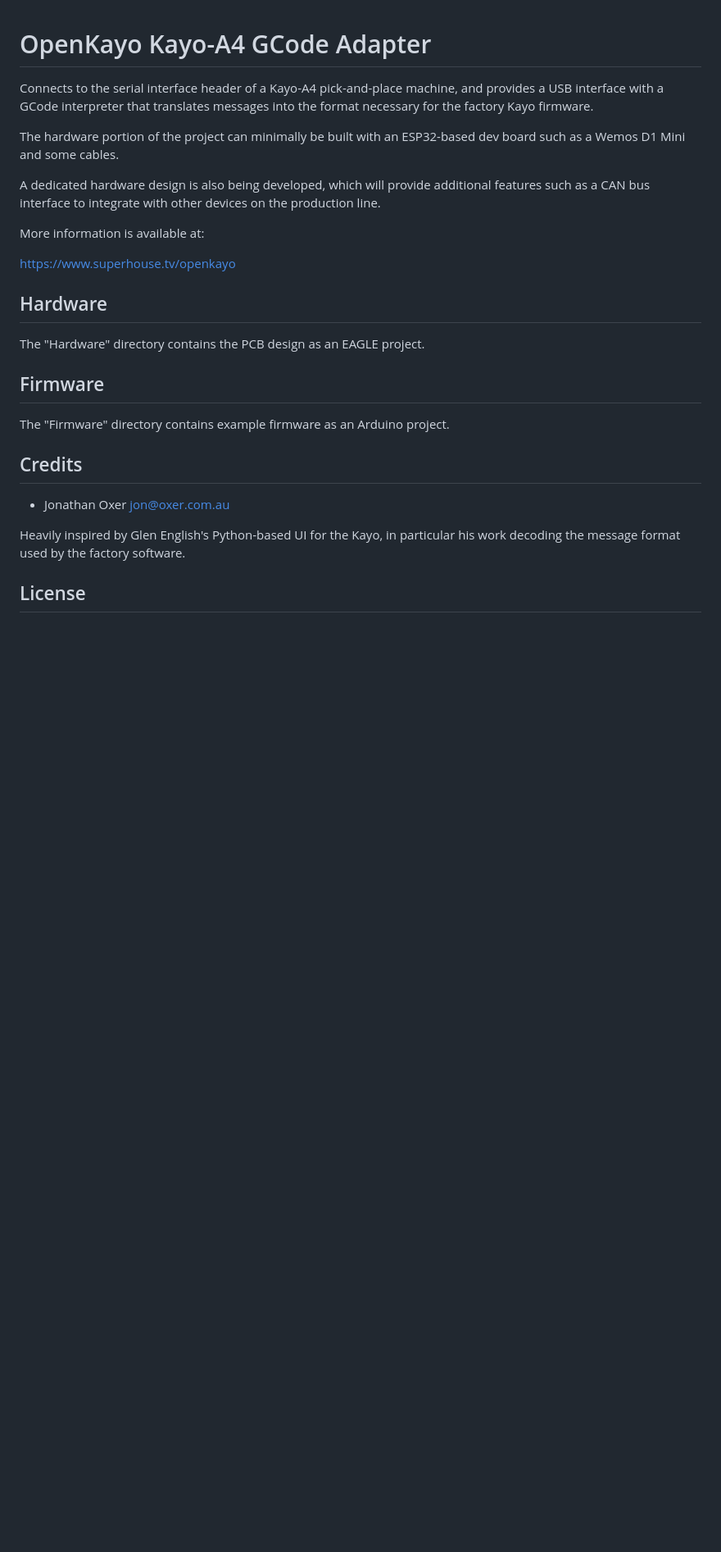
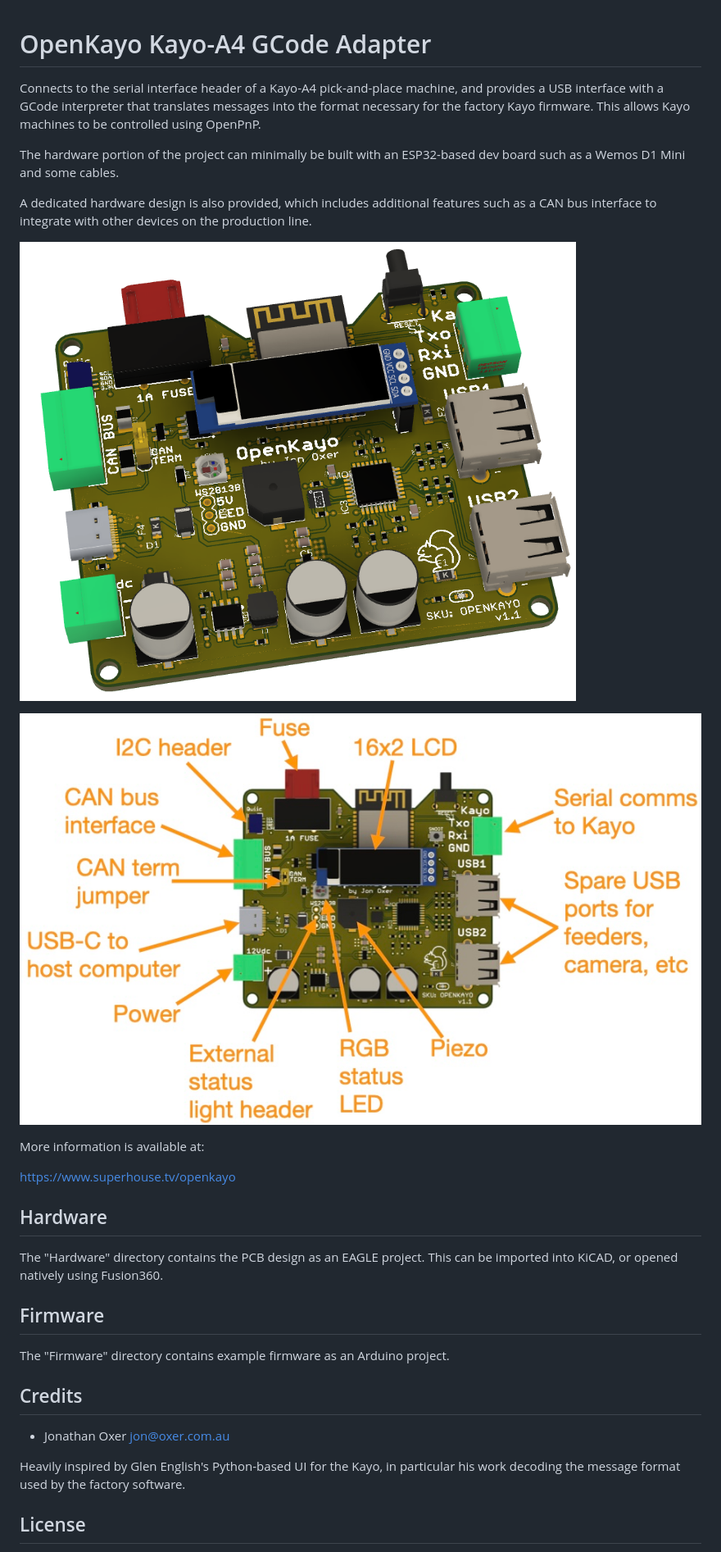
Before and after one commit to SuperHouse/OpenKayo, a Markdown page: README.md, the part around one of its changes. Shown at 82% size. Rendered like a GitHub page; pictures changed too: Images/OpenKayo-v1_1-features.jpeg (added), Images/OpenKayo-v1_1-oblique.png (added); blank space fills up the shorter version.

Commit message:
Added hardware design files and updated README.

```diff
--- a/README.md
+++ b/README.md
@@ -4,14 +4,18 @@ OpenKayo Kayo-A4 GCode Adapter
 Connects to the serial interface header of a Kayo-A4 pick-and-place
 machine, and provides a USB interface with a GCode interpreter that
 translates messages into the format necessary for the factory Kayo
-firmware.
+firmware. This allows Kayo machines to be controlled using OpenPnP.
 
 The hardware portion of the project can minimally be built with an
 ESP32-based dev board such as a Wemos D1 Mini and some cables.
 
-A dedicated hardware design is also being developed, which will provide
+A dedicated hardware design is also provided, which includes
 additional features such as a CAN bus interface to integrate with other
 devices on the production line.
+
+![OpenKayo v1.1 interface board](Images/OpenKayo-v1_1-oblique.png "OpenKayo v1.1 interface board")
+
+![OpenKayo v1.1 interface board features](Images/OpenKayo-v1_1-features.jpeg "OpenKayo v1.1 interface board features")
 
 More information is available at:
 
@@ -21,6 +25,7 @@ More information is available at:
 Hardware
 --------
 The "Hardware" directory contains the PCB design as an EAGLE project.
+This can be imported into KiCAD, or opened natively using Fusion360.
 
 
 Firmware
```
Also changed, not shown: other parts of README.md (+1 -1 lines), 2 other files.
